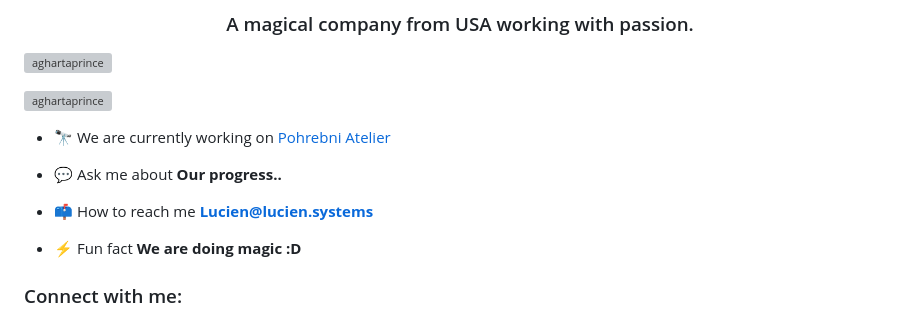
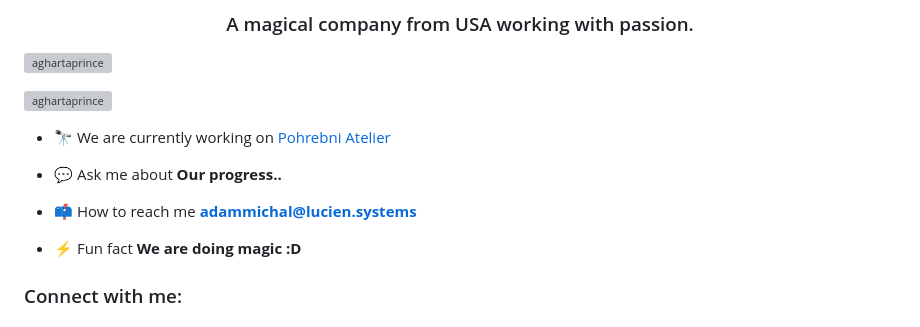
Before and after one commit to Lucien-Systems/SPH-Pohrebni_atelier, a Markdown page: README.md, the part around one of its changes. Rendered like a GitHub page; grey boxes are pictures that could not be loaded.

```diff
--- a/README.md
+++ b/README.md
@@ -16,7 +16,7 @@
 
 - 💬 Ask me about **Our progress..**
 
-- 📫 How to reach me **Lucien@lucien.systems**
+- 📫 How to reach me **adammichal@lucien.systems**
 
 - ⚡ Fun fact **We are doing magic :D**
 
```
Also changed, not shown: other parts of README.md (+2 -2 lines).
